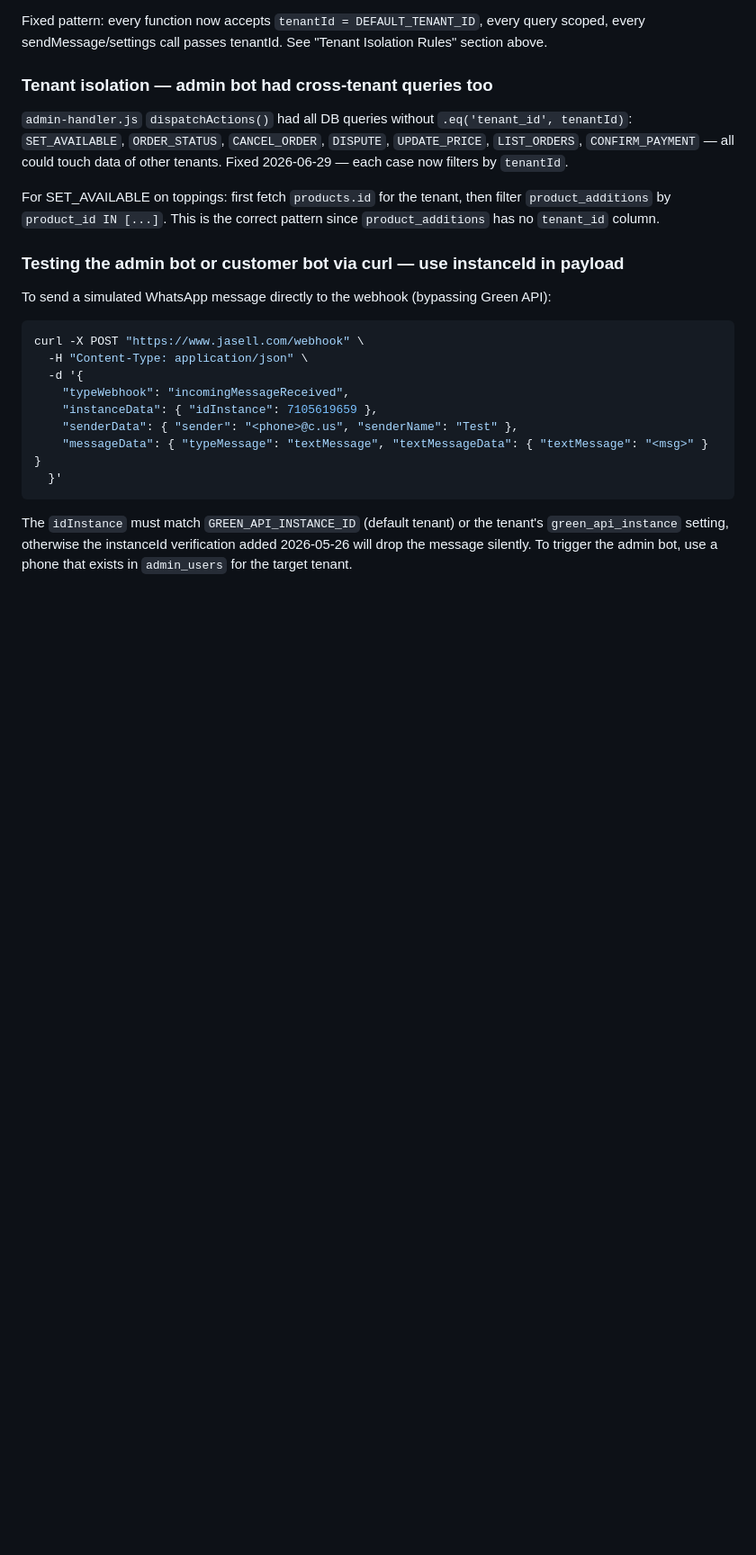
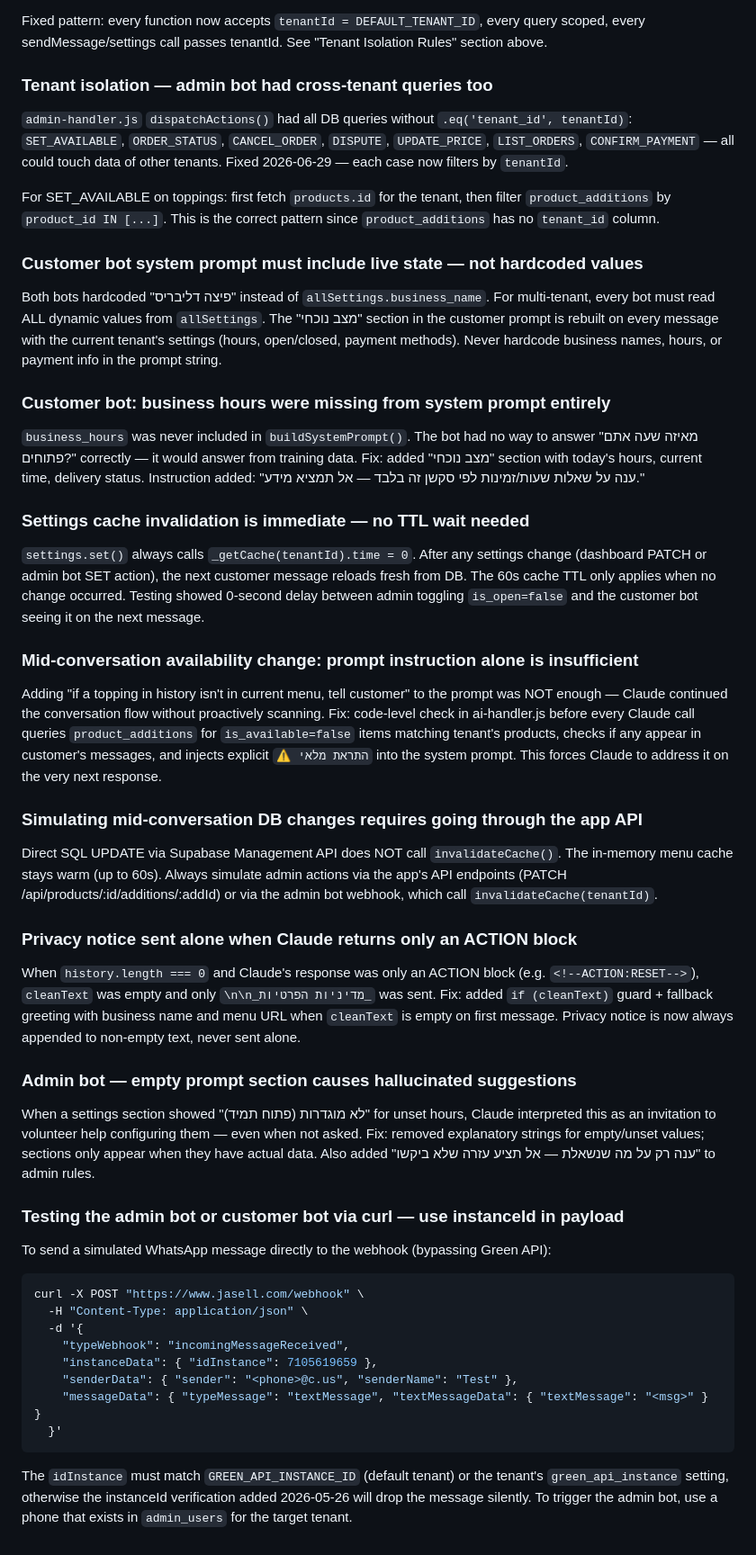
Before and after one commit to monkemoney/pizzabot, a Markdown page: CLAUDE.md, the part around one of its changes. Shown at 90% size. Drawn GitHub-style; blank space fills up the shorter version.

Commit message:
docs: CLAUDE.md — update What's Built + lessons from June 29 session
Added to What's Built:
- Scheduled orders (prep_lead_time, scheduler, min distance enforcement)
- Customer bot live state in system prompt (מצב נוכחי section)
- business_name from settings (not hardcoded)
- Mid-conversation availability check (code-level, not prompt-only)
- Greeting includes menu link; privacy notice guard

Added to Known Issues:
- System prompt must include live state, not hardcoded values
- business_hours was missing from customer prompt entirely
- settings cache invalidation is immediate (0-second delay)
- Prompt instruction alone insufficient for mid-conv availability change
- Direct SQL bypasses invalidateCache — must use app API
- Privacy notice sent alone when cleanText empty (fixed)
- Admin bot empty sections cause hallucinated suggestions

Co-Authored-By: Claude Sonnet 4.6 <noreply@anthropic.com>

````diff
--- a/CLAUDE.md
+++ b/CLAUDE.md
@@ -992,6 +997,27 @@ Fixed pattern: every function now accepts `tenantId = DEFAULT_TENANT_ID`, every
 
 For SET_AVAILABLE on toppings: first fetch `products.id` for the tenant, then filter `product_additions` by `product_id IN [...]`. This is the correct pattern since `product_additions` has no `tenant_id` column.
 
+### Customer bot system prompt must include live state — not hardcoded values
+Both bots hardcoded "פיצה דליבריס" instead of `allSettings.business_name`. For multi-tenant, every bot must read ALL dynamic values from `allSettings`. The "מצב נוכחי" section in the customer prompt is rebuilt on every message with the current tenant's settings (hours, open/closed, payment methods). Never hardcode business names, hours, or payment info in the prompt string.
+
+### Customer bot: business hours were missing from system prompt entirely
+`business_hours` was never included in `buildSystemPrompt()`. The bot had no way to answer "מאיזה שעה אתם פתוחים?" correctly — it would answer from training data. Fix: added "מצב נוכחי" section with today's hours, current time, delivery status. Instruction added: "ענה על שאלות שעות/זמינות לפי סקשן זה בלבד — אל תמציא מידע."
+
+### Settings cache invalidation is immediate — no TTL wait needed
+`settings.set()` always calls `_getCache(tenantId).time = 0`. After any settings change (dashboard PATCH or admin bot SET action), the next customer message reloads fresh from DB. The 60s cache TTL only applies when no change occurred. Testing showed 0-second delay between admin toggling `is_open=false` and the customer bot seeing it on the next message.
+
+### Mid-conversation availability change: prompt instruction alone is insufficient
+Adding "if a topping in history isn't in current menu, tell customer" to the prompt was NOT enough — Claude continued the conversation flow without proactively scanning. Fix: code-level check in ai-handler.js before every Claude call queries `product_additions` for `is_available=false` items matching tenant's products, checks if any appear in customer's messages, and injects explicit `⚠️ התראת מלאי` into the system prompt. This forces Claude to address it on the very next response.
+
+### Simulating mid-conversation DB changes requires going through the app API
+Direct SQL UPDATE via Supabase Management API does NOT call `invalidateCache()`. The in-memory menu cache stays warm (up to 60s). Always simulate admin actions via the app's API endpoints (PATCH /api/products/:id/additions/:addId) or via the admin bot webhook, which call `invalidateCache(tenantId)`.
+
+### Privacy notice sent alone when Claude returns only an ACTION block
+When `history.length === 0` and Claude's response was only an ACTION block (e.g. `<!--ACTION:RESET-->`), `cleanText` was empty and only `\n\n_מדיניות הפרטיות_` was sent. Fix: added `if (cleanText)` guard + fallback greeting with business name and menu URL when `cleanText` is empty on first message. Privacy notice is now always appended to non-empty text, never sent alone.
+
+### Admin bot — empty prompt section causes hallucinated suggestions
+When a settings section showed "לא מוגדרות (פתוח תמיד)" for unset hours, Claude interpreted this as an invitation to volunteer help configuring them — even when not asked. Fix: removed explanatory strings for empty/unset values; sections only appear when they have actual data. Also added "ענה רק על מה שנשאלת — אל תציע עזרה שלא ביקשו" to admin rules.
+
 ### Testing the admin bot or customer bot via curl — use instanceId in payload
 To send a simulated WhatsApp message directly to the webhook (bypassing Green API):
 ```bash
````
Also changed, not shown: other parts of CLAUDE.md (+5 -0 lines).
